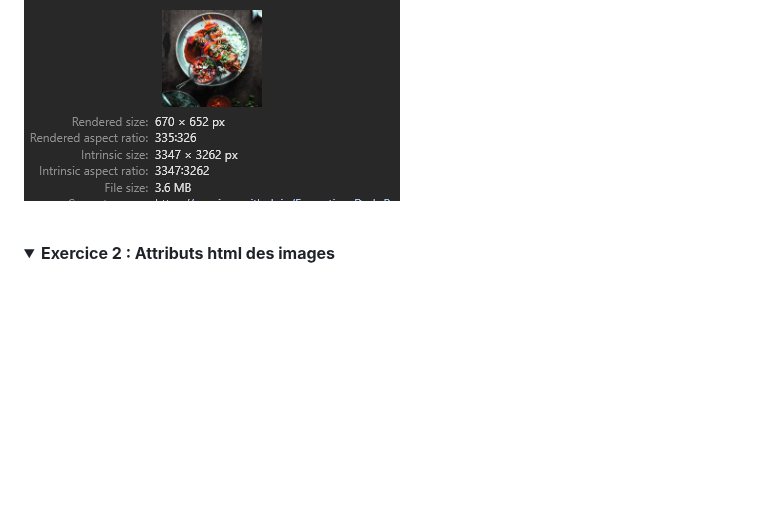
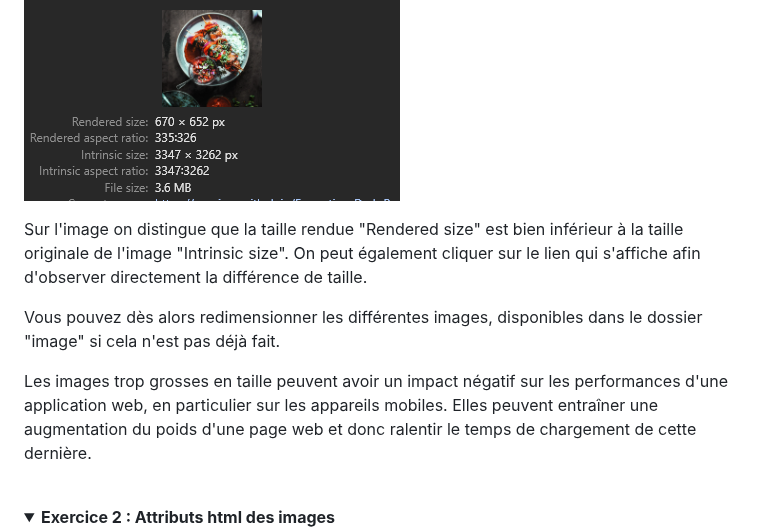
Before and after one commit to Specinov/Formation-SandBox-5, a Markdown page: README.md, the part around one of its changes. Drawn GitHub-style; folded sections open; blank space fills up the shorter version.

```diff
--- a/README.md
+++ b/README.md
@@ -100,6 +100,11 @@ Lorsque l'on survole l'url de l'image "images/back22.jpg" on obtient une fenêtr
 
 ![Propriétés d'une image dans la console](/Ressources_README/proprietes_image.png)
 
+Sur l'image on distingue que la taille rendue "Rendered size" est bien inférieur à la taille originale de l'image "Intrinsic size". On peut également cliquer sur le lien qui s'affiche afin d'observer directement la différence de taille.
+
+Vous pouvez dès alors redimensionner les différentes images, disponibles dans le dossier "image" si cela n'est pas déjà fait.
+
+Les images trop grosses en taille peuvent avoir un impact négatif sur les performances d'une application web, en particulier sur les appareils mobiles. Elles peuvent entraîner une augmentation du poids d'une page web et donc ralentir le temps de chargement de cette dernière.
 
 </details>
 </details>
```
Also changed, not shown: other parts of README.md (+1 -1 lines).
